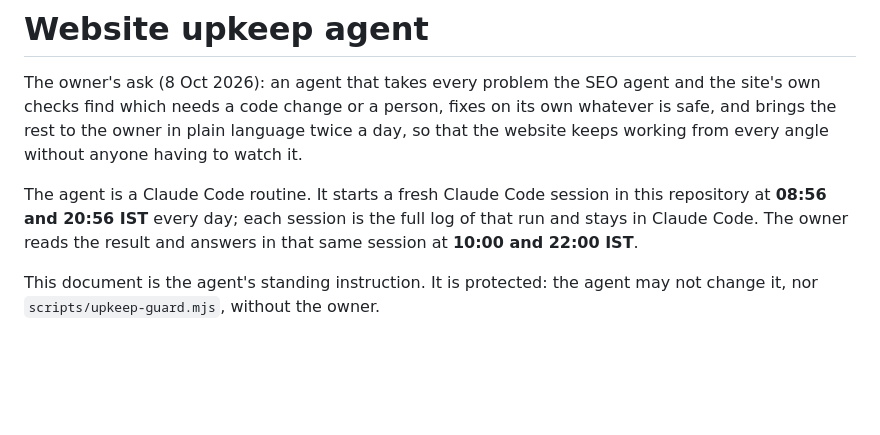
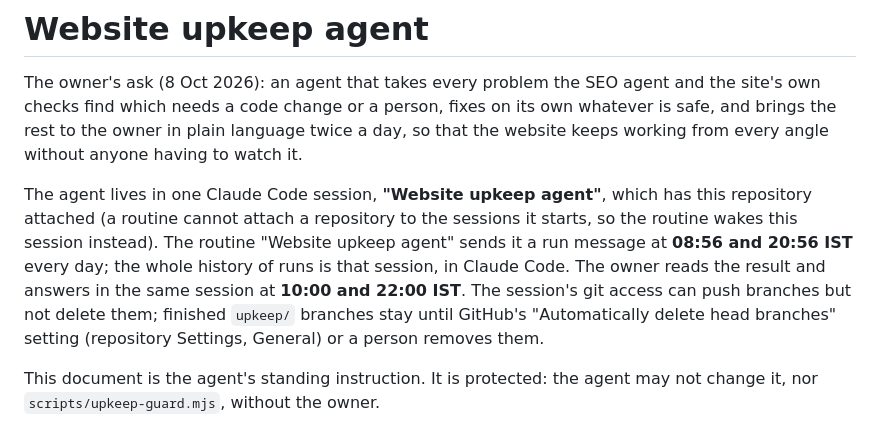
Before and after one commit to saurabhrao17/Gurugram-Vision-Forum, a Markdown page: docs/upkeep-agent.md, the part around the change. Rendered like a GitHub page; blank space fills up the shorter version.

Commit message:
Upkeep agent: one standing session woken by the routine; branch-delete limit noted (#52)
A routine cannot attach the repository to the fresh sessions it starts (the
first test run could read but not push or use the GitHub tools), so the agent
lives in one Claude Code session with the repository attached and the routine
wakes it at 08:56 and 20:56 IST. Its git access pushes branches but cannot
delete them; the instruction says so.


Claude-Session: https://claude.ai/code/session_01Xwr8saTW9z4qmGj6Zj6hct

Co-authored-by: Claude <noreply@anthropic.com>

```diff
--- a/docs/upkeep-agent.md
+++ b/docs/upkeep-agent.md
@@ -6,10 +6,15 @@ its own whatever is safe, and brings the rest to the owner in plain language
 twice a day, so that the website keeps working from every angle without
 anyone having to watch it.
 
-The agent is a Claude Code routine. It starts a fresh Claude Code session in
-this repository at **08:56 and 20:56 IST** every day; each session is the full
-log of that run and stays in Claude Code. The owner reads the result and
-answers in that same session at **10:00 and 22:00 IST**.
+The agent lives in one Claude Code session, **"Website upkeep agent"**, which
+has this repository attached (a routine cannot attach a repository to the
+sessions it starts, so the routine wakes this session instead). The routine
+"Website upkeep agent" sends it a run message at **08:56 and 20:56 IST** every
+day; the whole history of runs is that session, in Claude Code. The owner
+reads the result and answers in the same session at **10:00 and 22:00 IST**.
+The session's git access can push branches but not delete them; finished
+`upkeep/` branches stay until GitHub's "Automatically delete head branches"
+setting (repository Settings, General) or a person removes them.
 
 This document is the agent's standing instruction. It is protected: the agent
 may not change it, nor `scripts/upkeep-guard.mjs`, without the owner.
```
Also changed, not shown: CLAUDE.md (+1 -1 lines).
